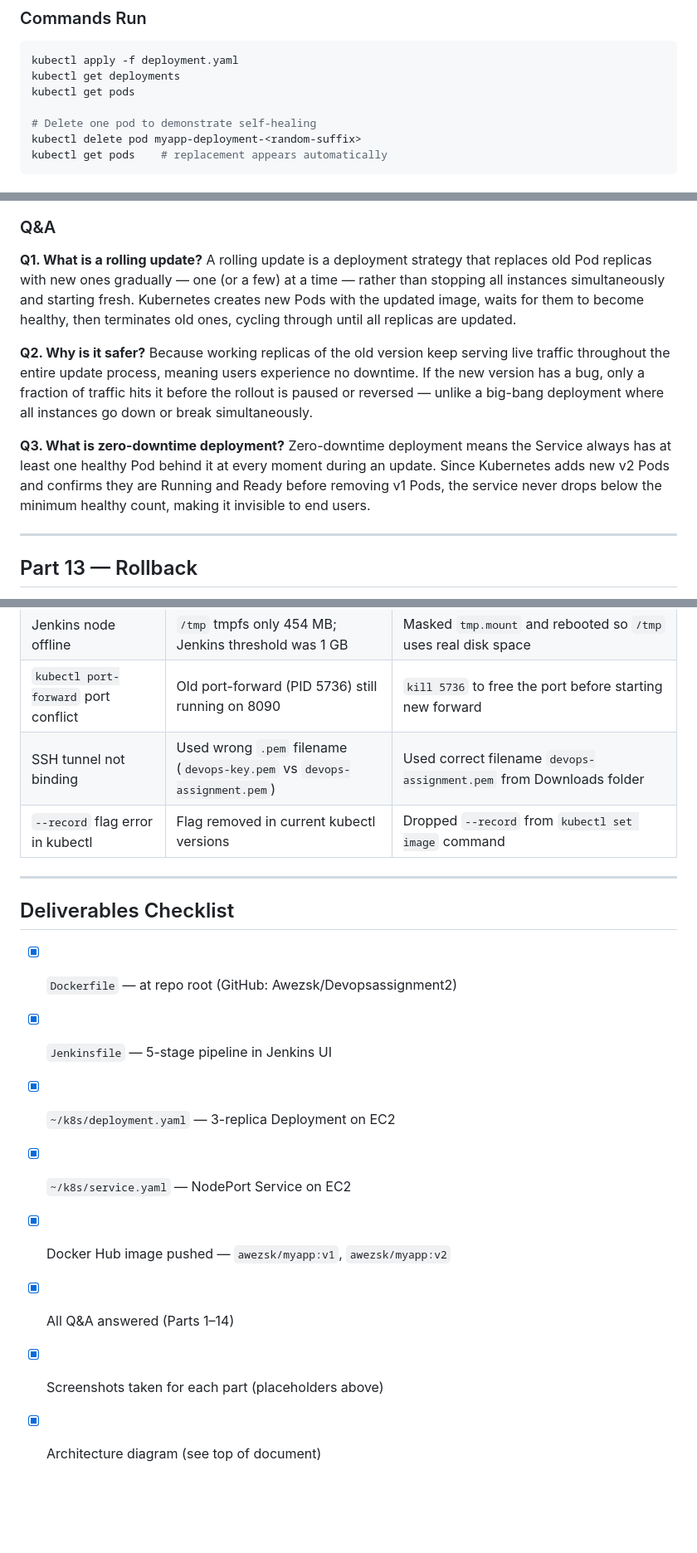
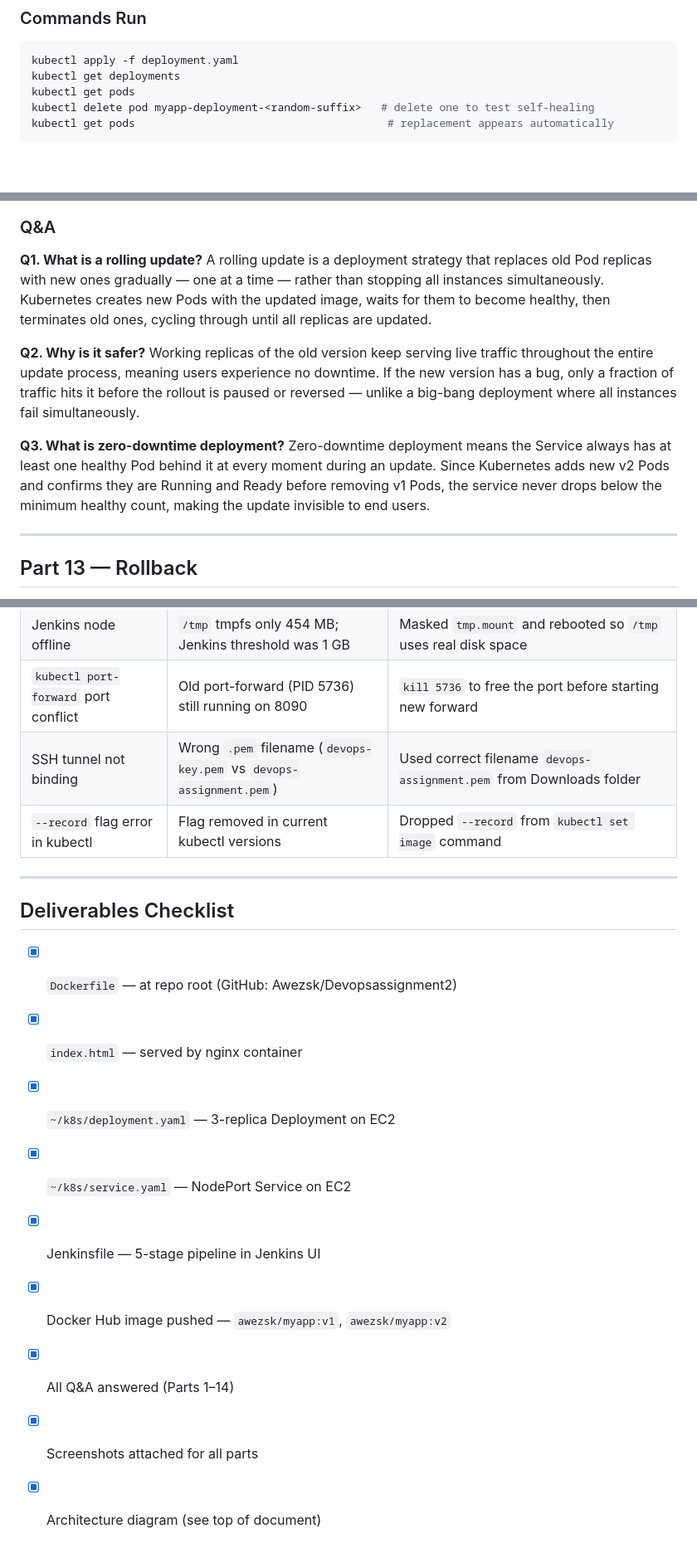
Before and after one commit to Awezsk/Devopsassignment2, a Markdown page: README.md, 3 parts joined by grey strips. Shown at 83% size. Drawn GitHub-style; blank space fills up the shorter version.

````diff
--- a/README.md
+++ b/README.md
@@ -465,9 +440,7 @@ spec:
 kubectl apply -f deployment.yaml
 kubectl get deployments
 kubectl get pods
-
-# Delete one pod to demonstrate self-healing
-kubectl delete pod myapp-deployment-<random-suffix>
-kubectl get pods    # replacement appears automatically
+kubectl delete pod myapp-deployment-<random-suffix>   # delete one to test self-healing
+kubectl get pods                                       # replacement appears automatically
 ```
 
@@ -588,13 +556,13 @@ kubectl get pods    # watch old v1 pods terminate, new v2 pods start
 ### Q&A
 
 **Q1. What is a rolling update?**
-A rolling update is a deployment strategy that replaces old Pod replicas with new ones gradually — one (or a few) at a time — rather than stopping all instances simultaneously and starting fresh. Kubernetes creates new Pods with the updated image, waits for them to become healthy, then terminates old ones, cycling through until all replicas are updated.
+A rolling update is a deployment strategy that replaces old Pod replicas with new ones gradually — one at a time — rather than stopping all instances simultaneously. Kubernetes creates new Pods with the updated image, waits for them to become healthy, then terminates old ones, cycling through until all replicas are updated.
 
 **Q2. Why is it safer?**
-Because working replicas of the old version keep serving live traffic throughout the entire update process, meaning users experience no downtime. If the new version has a bug, only a fraction of traffic hits it before the rollout is paused or reversed — unlike a big-bang deployment where all instances go down or break simultaneously.
+Working replicas of the old version keep serving live traffic throughout the entire update process, meaning users experience no downtime. If the new version has a bug, only a fraction of traffic hits it before the rollout is paused or reversed — unlike a big-bang deployment where all instances fail simultaneously.
 
 **Q3. What is zero-downtime deployment?**
-Zero-downtime deployment means the Service always has at least one healthy Pod behind it at every moment during an update. Since Kubernetes adds new v2 Pods and confirms they are Running and Ready before removing v1 Pods, the service never drops below the minimum healthy count, making it invisible to end users.
+Zero-downtime deployment means the Service always has at least one healthy Pod behind it at every moment during an update. Since Kubernetes adds new v2 Pods and confirms they are Running and Ready before removing v1 Pods, the service never drops below the minimum healthy count, making the update invisible to end users.
 
 ---
 
@@ -734,7 +694,7 @@ Manual deployments carry risks of human error (wrong tag, skipped step), lack of
 | Jenkins UI not reachable (timeout) | Security Group IP was stale after IP change | Re-selected "My IP" in Security Group inbound rules for port 8080 |
 | Jenkins node offline | `/tmp` tmpfs only 454 MB; Jenkins threshold was 1 GB | Masked `tmp.mount` and rebooted so `/tmp` uses real disk space |
 | `kubectl port-forward` port conflict | Old port-forward (PID 5736) still running on 8090 | `kill 5736` to free the port before starting new forward |
-| SSH tunnel not binding | Used wrong `.pem` filename (`devops-key.pem` vs `devops-assignment.pem`) | Used correct filename `devops-assignment.pem` from Downloads folder |
+| SSH tunnel not binding | Wrong `.pem` filename (`devops-key.pem` vs `devops-assignment.pem`) | Used correct filename `devops-assignment.pem` from Downloads folder |
 | `--record` flag error in kubectl | Flag removed in current kubectl versions | Dropped `--record` from `kubectl set image` command |
 
 ---
@@ -742,10 +702,11 @@ Manual deployments carry risks of human error (wrong tag, skipped step), lack of
 ## Deliverables Checklist
 
 - [x] `Dockerfile` — at repo root (GitHub: Awezsk/Devopsassignment2)
-- [x] `Jenkinsfile` — 5-stage pipeline in Jenkins UI
+- [x] `index.html` — served by nginx container
 - [x] `~/k8s/deployment.yaml` — 3-replica Deployment on EC2
 - [x] `~/k8s/service.yaml` — NodePort Service on EC2
+- [x] Jenkinsfile — 5-stage pipeline in Jenkins UI
 - [x] Docker Hub image pushed — `awezsk/myapp:v1`, `awezsk/myapp:v2`
 - [x] All Q&A answered (Parts 1–14)
-- [x] Screenshots taken for each part (placeholders above)
+- [x] Screenshots attached for all parts
 - [x] Architecture diagram (see top of document)
````
Also changed, not shown: other parts of README.md (+48 -86 lines).
